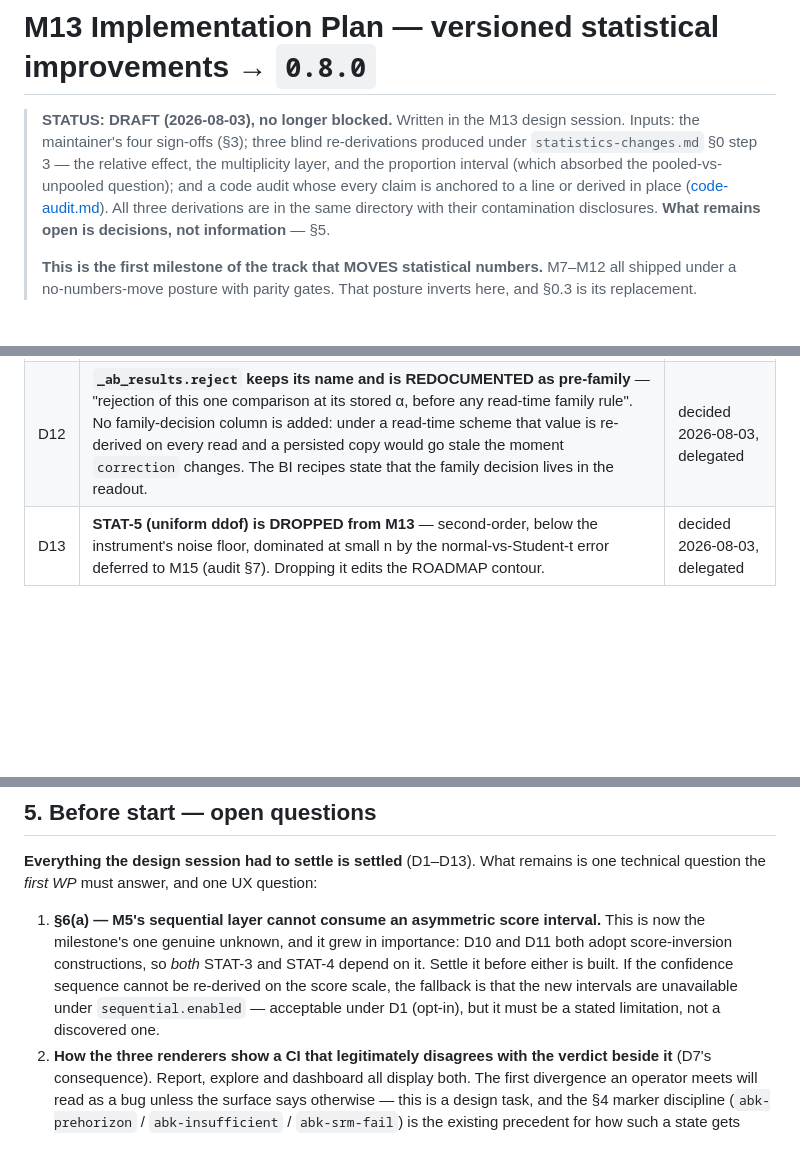
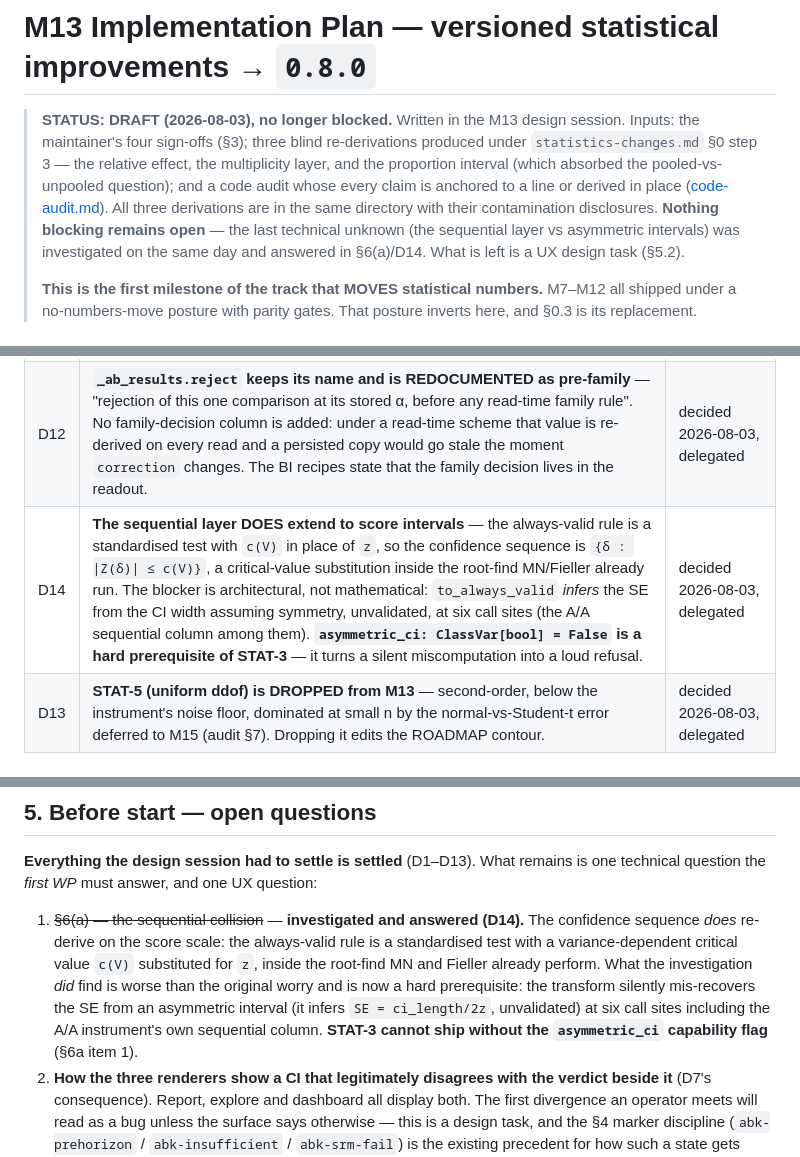
Before and after one commit to alexeiveselov92/ab-analysis-kit, a Markdown page: docs/specs/m13-implementation-plan.md, 3 parts joined by grey strips. Drawn GitHub-style; blank space fills up the shorter version.

```diff
--- a/docs/specs/m13-implementation-plan.md
+++ b/docs/specs/m13-implementation-plan.md
@@ -8,7 +8,9 @@
 > a line or derived in place
 > ([code-audit.md](../research/2026-08-m13-blind-rederive/code-audit.md)).
 > All three derivations are in the same directory with their contamination
-> disclosures. **What remains open is decisions, not information** — §5.
+> disclosures. **Nothing blocking remains open** — the last technical unknown
+> (the sequential layer vs asymmetric intervals) was investigated on the same day
+> and answered in §6(a)/D14. What is left is a UX design task (§5.2).
 >
 > **This is the first milestone of the track that MOVES statistical numbers.**
 > M7–M12 all shipped under a no-numbers-move posture with parity gates. That
@@ -492,6 +494,7 @@ field, and only M15's Student-t would need them.
 | D10 | **STAT-4 = Fieller, not the cheap delta parity.** Decisive fact: Fieller's rejection set at θ=0 is *identical* to today's shortcut, so adopting it changes **no verdict** — only interval endpoints. The "cheap" delta fix *does* change the rejection set (that is what its sign asymmetry is). The correct change is the non-disruptive one. It also shares STAT-3's score-inversion shape, so the sequential-asymmetry problem is solved once for both. | decided 2026-08-03, delegated |
 | D11 | **MN ships WITHOUT the `N/(N−1)` factor** (Farrington–Manning form), making `Z(0)` bit-identical to today's pooled z so no reported p-value moves. Byte-stability of the p-value outranks matching R/SAS; the difference is `1/(2N)`. Golden tests compare against FM, and the docstring says why. | decided 2026-08-03, delegated |
 | D12 | **`_ab_results.reject` keeps its name and is REDOCUMENTED as pre-family** — "rejection of this one comparison at its stored α, before any read-time family rule". No family-decision column is added: under a read-time scheme that value is re-derived on every read and a persisted copy would go stale the moment `correction` changes. The BI recipes state that the family decision lives in the readout. | decided 2026-08-03, delegated |
+| D14 | **The sequential layer DOES extend to score intervals** — the always-valid rule is a standardised test with `c(V)` in place of `z`, so the confidence sequence is `{δ : \|Z(δ)\| ≤ c(V)}`, a critical-value substitution inside the root-find MN/Fieller already run. The blocker is architectural, not mathematical: `to_always_valid` *infers* the SE from the CI width assuming symmetry, unvalidated, at six call sites (the A/A sequential column among them). **`asymmetric_ci: ClassVar[bool] = False` is a hard prerequisite of STAT-3** — it turns a silent miscomputation into a loud refusal. | decided 2026-08-03, delegated |
 | D13 | **STAT-5 (uniform ddof) is DROPPED from M13** — second-order, below the instrument's noise floor, dominated at small n by the normal-vs-Student-t error deferred to M15 (audit §7). Dropping it edits the ROADMAP contour. | decided 2026-08-03, delegated |
 
 ## 4. Exit gate (sketch)
@@ -516,13 +519,15 @@ field, and only M15's Student-t would need them.
 **Everything the design session had to settle is settled** (D1–D13). What remains
 is one technical question the *first WP* must answer, and one UX question:
 
-1. **§6(a) — M5's sequential layer cannot consume an asymmetric score interval.**
-   This is now the milestone's one genuine unknown, and it grew in importance:
-   D10 and D11 both adopt score-inversion constructions, so *both* STAT-3 and
-   STAT-4 depend on it. Settle it before either is built. If the confidence
-   sequence cannot be re-derived on the score scale, the fallback is that the
-   new intervals are unavailable under `sequential.enabled` — acceptable under
-   D1 (opt-in), but it must be a stated limitation, not a discovered one.
+1. ~~§6(a) — the sequential collision~~ — **investigated and answered (D14).**
+   The confidence sequence *does* re-derive on the score scale: the always-valid
+   rule is a standardised test with a variance-dependent critical value `c(V)`
+   substituted for `z`, inside the root-find MN and Fieller already perform. What
+   the investigation *did* find is worse than the original worry and is now a
+   hard prerequisite: the transform silently mis-recovers the SE from an
+   asymmetric interval (it infers `SE = ci_length/2z`, unvalidated) at six call
+   sites including the A/A instrument's own sequential column. **STAT-3 cannot
+   ship without the `asymmetric_ci` capability flag** (§6a item 1).
 2. **How the three renderers show a CI that legitimately disagrees with the
    verdict beside it** (D7's consequence). Report, explore and dashboard all
    display both. The first divergence an operator meets will read as a bug
```
Also changed, not shown: other parts of docs/specs/m13-implementation-plan.md (+78 -8 lines), ROADMAP.md (+11 -5 lines).
